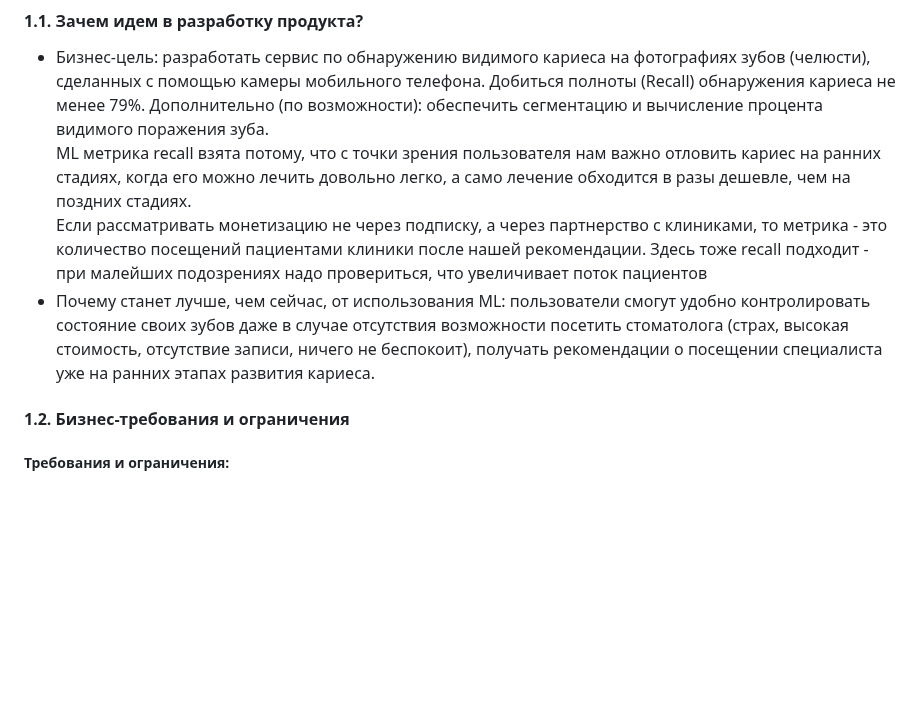
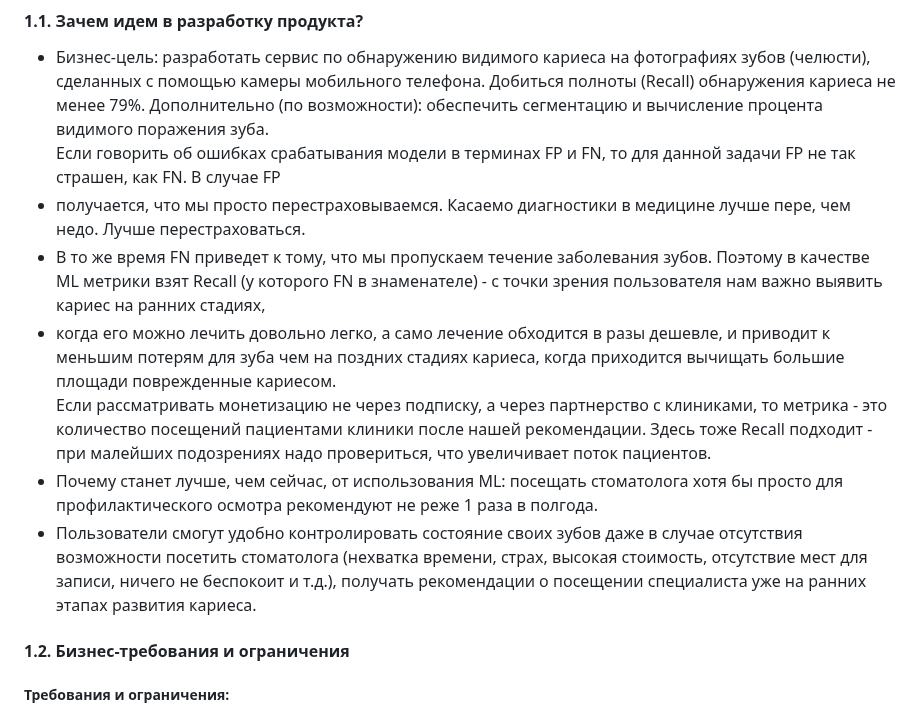
Before and after one commit to timekeeper18/itmo_reliableml, a Markdown page: designdoc/designdoc.md, the part around the change. GitHub-like rendering; blank space fills up the shorter version.

Commit message:
Updating design doc

```diff
--- a/designdoc/designdoc.md
+++ b/designdoc/designdoc.md
@@ -18,9 +18,13 @@
 
 - Бизнес-цель: разработать сервис по обнаружению видимого кариеса на фотографиях зубов (челюсти), сделанных с помощью камеры мобильного телефона. Добиться полноты (Recall) обнаружения кариеса не менее 79%.
 Дополнительно (по возможности): обеспечить сегментацию и вычисление процента видимого поражения зуба.<br>
-ML метрика recall взята потому, что с точки зрения пользователя нам важно отловить кариес на ранних стадиях, когда его можно лечить довольно легко, а само лечение обходится в разы дешевле, чем на поздних стадиях.<br>
-Если рассматривать монетизацию не через подписку, а через партнерство с клиниками, то метрика - это количество посещений пациентами клиники после нашей рекомендации. Здесь тоже  recall подходит - при малейших подозрениях надо провериться, что увеличивает поток пациентов
-- Почему станет лучше, чем сейчас, от использования ML: пользователи смогут удобно контролировать состояние своих зубов даже в случае отсутствия возможности посетить стоматолога (страх, высокая стоимость, отсутствие записи, ничего не беспокоит), получать рекомендации о посещении специалиста уже на ранних этапах развития кариеса.
+Если говорить об ошибках срабатывания модели в терминах FP и FN, то для данной задачи FP не так страшен, как FN. В случае FP
+- получается, что мы просто перестраховываемся. Касаемо диагностики в медицине лучше пере, чем недо. Лучше перестраховаться.
+- В то же время FN приведет к тому, что мы пропускаем течение заболевания зубов. Поэтому в качестве ML метрики взят Recall (у которого FN в знаменателе) - с точки зрения пользователя нам важно выявить кариес на ранних стадиях,
+- когда его можно лечить довольно легко, а само лечение обходится в разы дешевле, и приводит к меньшим потерям для зуба чем на поздних стадиях кариеса, когда приходится вычищать большие площади поврежденные кариесом.<br>
+Если рассматривать монетизацию не через подписку, а через партнерство с клиниками, то метрика - это количество посещений пациентами клиники после нашей рекомендации. Здесь тоже  Recall подходит - при малейших подозрениях надо провериться, что увеличивает поток пациентов.
+- Почему станет лучше, чем сейчас, от использования ML: посещать стоматолога хотя бы просто для профилактического осмотра рекомендуют не реже 1 раза в полгода.
+- Пользователи смогут удобно контролировать состояние своих зубов даже в случае отсутствия возможности посетить стоматолога (нехватка времени, страх, высокая стоимость, отсутствие мест для записи, ничего не беспокоит и т.д.), получать рекомендации о посещении специалиста уже на ранних этапах развития кариеса.
 
 #### 1.2. Бизнес-требования и ограничения
 ##### Требования и ограничения:
```
